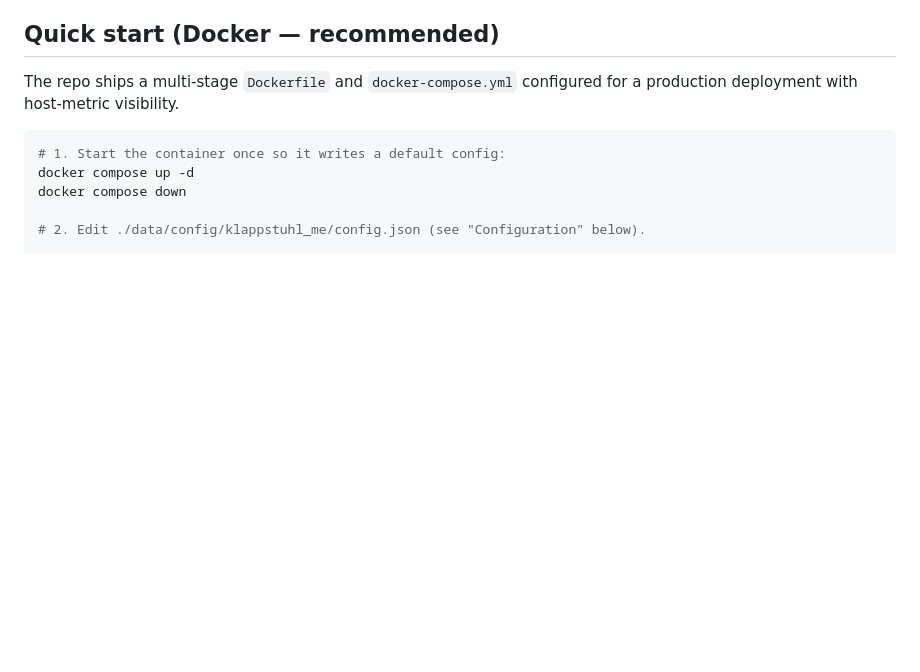
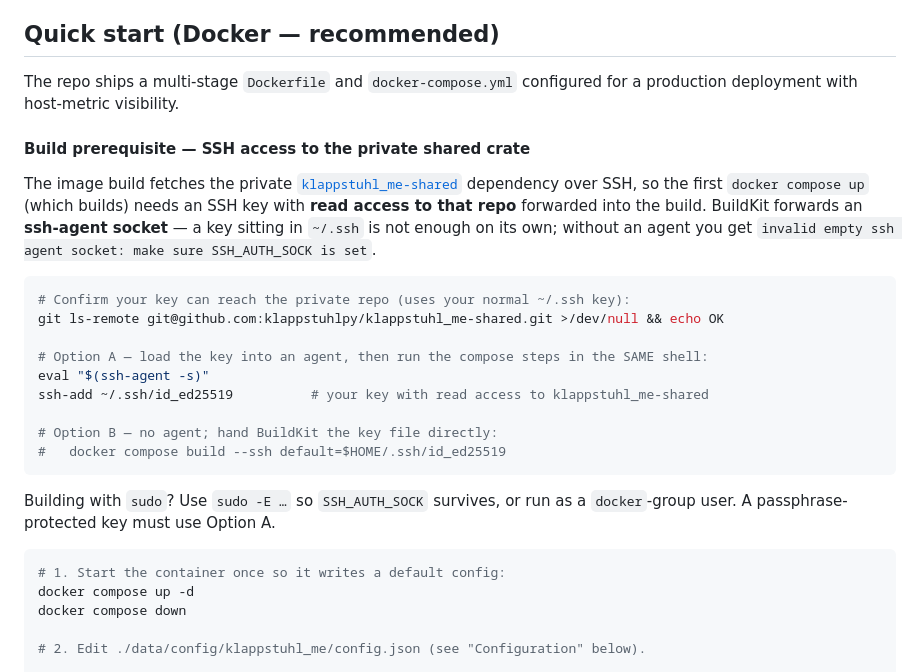
Before and after one commit to klappstuhlpy/klappstuhl_me, a Markdown page: README.md, the part around the change. Rendered like a GitHub page; blank space fills up the shorter version.

Commit message:
docs: note the SSH-agent requirement for the Docker build
The image build fetches the private klappstuhl_me-shared crate over SSH, so
document that `docker compose up` needs an ssh-agent (or a key file passed to
BuildKit) — with the SSH_AUTH_SOCK error, the git ls-remote check, the key-file
alternative, and the sudo -E caveat.

````diff
--- a/README.md
+++ b/README.md
@@ -62,6 +62,28 @@ Scalar page updates automatically.
 
 The repo ships a multi-stage `Dockerfile` and `docker-compose.yml` configured for a production deployment with
 host-metric visibility.
+
+#### Build prerequisite — SSH access to the private shared crate
+
+The image build fetches the private [`klappstuhl_me-shared`](https://github.com/klappstuhlpy/klappstuhl_me-shared)
+dependency over SSH, so the first `docker compose up` (which builds) needs an SSH key with **read access to that repo**
+forwarded into the build. BuildKit forwards an **ssh-agent socket** — a key sitting in `~/.ssh` is not enough on its
+own; without an agent you get `invalid empty ssh agent socket: make sure SSH_AUTH_SOCK is set`.
+
+```bash
+# Confirm your key can reach the private repo (uses your normal ~/.ssh key):
+git ls-remote git@github.com:klappstuhlpy/klappstuhl_me-shared.git >/dev/null && echo OK
+
+# Option A — load the key into an agent, then run the compose steps in the SAME shell:
+eval "$(ssh-agent -s)"
+ssh-add ~/.ssh/id_ed25519          # your key with read access to klappstuhl_me-shared
+
+# Option B — no agent; hand BuildKit the key file directly:
+#   docker compose build --ssh default=$HOME/.ssh/id_ed25519
+```
+
+Building with `sudo`? Use `sudo -E …` so `SSH_AUTH_SOCK` survives, or run as a `docker`-group user. A passphrase-protected
+key must use Option A.
 
 ```bash
 # 1. Start the container once so it writes a default config:
````
